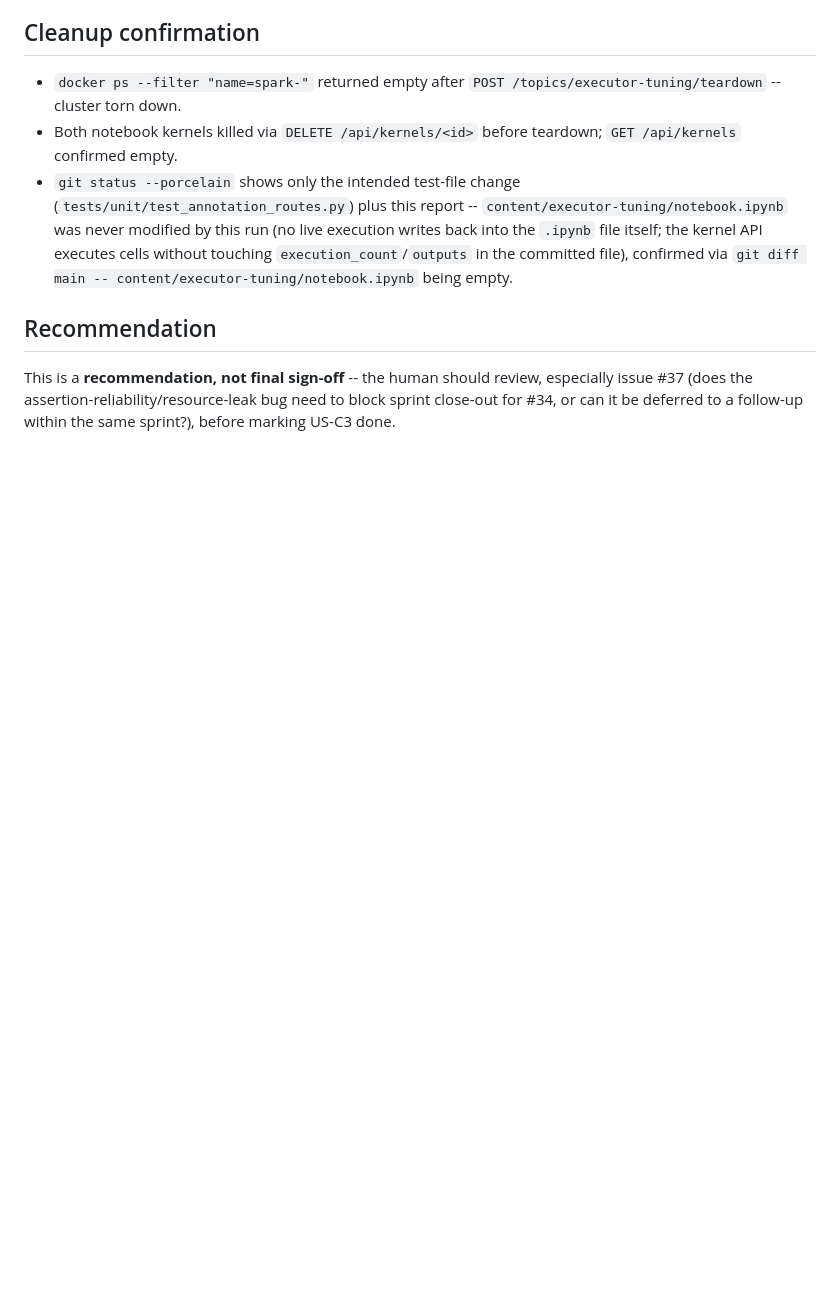
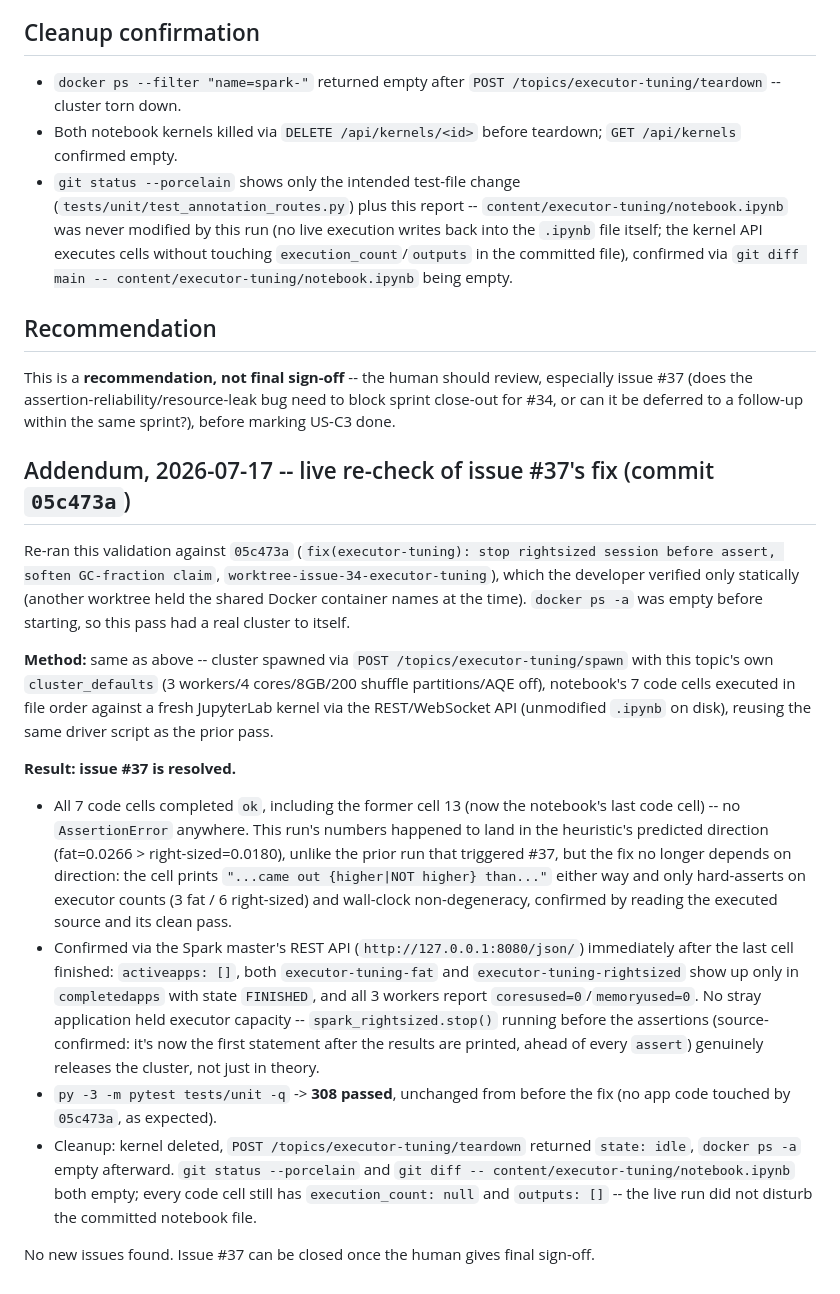
Before and after one commit to hoanghaithanh/Spark-Playbook, a Markdown page: docs/qa/executor-tuning-acceptance.md, the part around the change. Rendered like a GitHub page; blank space fills up the shorter version.

Commit message:
docs(executor-tuning): record live re-check confirming #37 fix holds
Re-ran the notebook end-to-end against 05c473a on a real cluster (developer
could only verify statically). All 7 cells passed with no AssertionError,
Spark master REST confirms spark_rightsized.stop() releases executors before
any assertion runs (no stray app/cores after the last cell), and unit suite
still 308/308. No new issues found.

Co-Authored-By: Claude Sonnet 5 <noreply@anthropic.com>

```diff
--- a/docs/qa/executor-tuning-acceptance.md
+++ b/docs/qa/executor-tuning-acceptance.md
@@ -195,3 +195,38 @@ All 3 new tests pass; full suite is 308/308 passing after the additions
 This is a **recommendation, not final sign-off** -- the human should review, especially issue #37 (does
 the assertion-reliability/resource-leak bug need to block sprint close-out for #34, or can it be deferred
 to a follow-up within the same sprint?), before marking US-C3 done.
+
+## Addendum, 2026-07-17 -- live re-check of issue #37's fix (commit `05c473a`)
+
+Re-ran this validation against `05c473a` (`fix(executor-tuning): stop rightsized session before assert,
+soften GC-fraction claim`, `worktree-issue-34-executor-tuning`), which the developer verified only
+statically (another worktree held the shared Docker container names at the time). `docker ps -a` was
+empty before starting, so this pass had a real cluster to itself.
+
+**Method:** same as above -- cluster spawned via `POST /topics/executor-tuning/spawn` with this topic's
+own `cluster_defaults` (3 workers/4 cores/8GB/200 shuffle partitions/AQE off), notebook's 7 code cells
+executed in file order against a fresh JupyterLab kernel via the REST/WebSocket API (unmodified `.ipynb`
+on disk), reusing the same driver script as the prior pass.
+
+**Result: issue #37 is resolved.**
+
+- All 7 code cells completed `ok`, including the former cell 13 (now the notebook's last code cell) --
+  no `AssertionError` anywhere. This run's numbers happened to land in the heuristic's predicted direction
+  (fat=0.0266 > right-sized=0.0180), unlike the prior run that triggered #37, but the fix no longer
+  depends on direction: the cell prints `"...came out {higher|NOT higher} than..."` either way and only
+  hard-asserts on executor counts (3 fat / 6 right-sized) and wall-clock non-degeneracy, confirmed by
+  reading the executed source and its clean pass.
+- Confirmed via the Spark master's REST API (`http://127.0.0.1:8080/json/`) immediately after the last
+  cell finished: `activeapps: []`, both `executor-tuning-fat` and `executor-tuning-rightsized` show up
+  only in `completedapps` with state `FINISHED`, and all 3 workers report `coresused=0`/`memoryused=0`.
+  No stray application held executor capacity -- `spark_rightsized.stop()` running before the assertions
+  (source-confirmed: it's now the first statement after the results are printed, ahead of every `assert`)
+  genuinely releases the cluster, not just in theory.
+- `py -3 -m pytest tests/unit -q` -> **308 passed**, unchanged from before the fix (no app code touched
+  by `05c473a`, as expected).
+- Cleanup: kernel deleted, `POST /topics/executor-tuning/teardown` returned `state: idle`, `docker ps -a`
+  empty afterward. `git status --porcelain` and `git diff -- content/executor-tuning/notebook.ipynb` both
+  empty; every code cell still has `execution_count: null` and `outputs: []` -- the live run did not
+  disturb the committed notebook file.
+
+No new issues found. Issue #37 can be closed once the human gives final sign-off.
```
